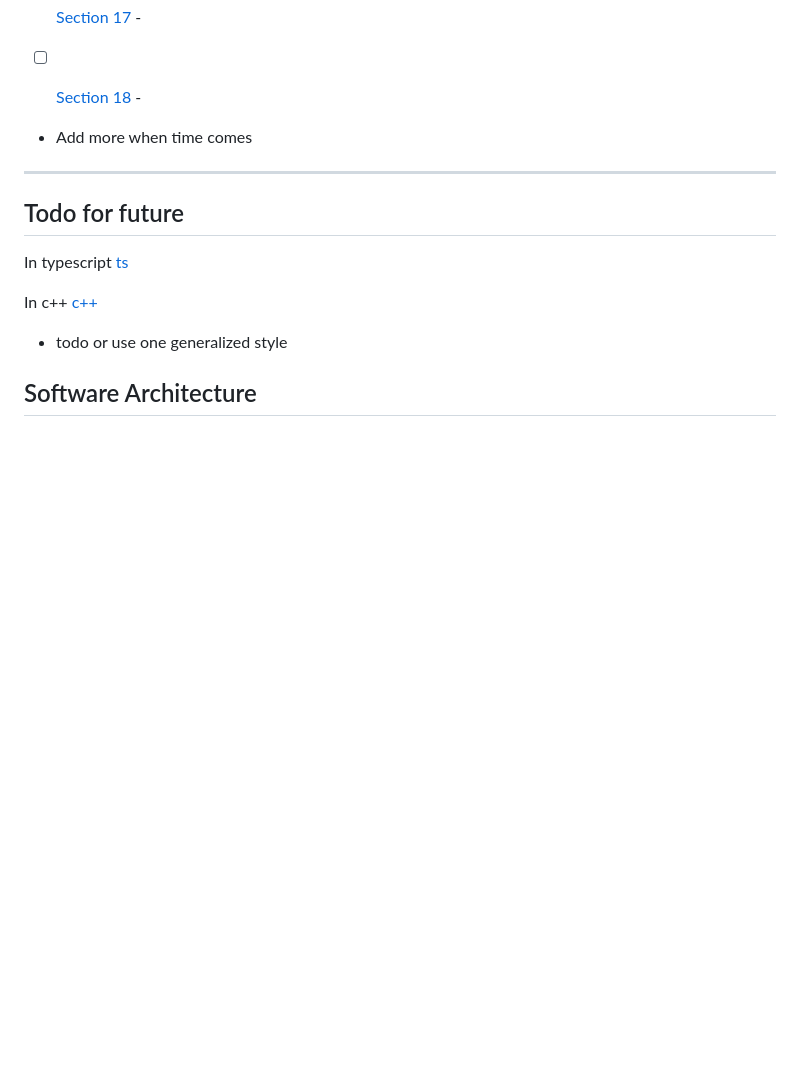
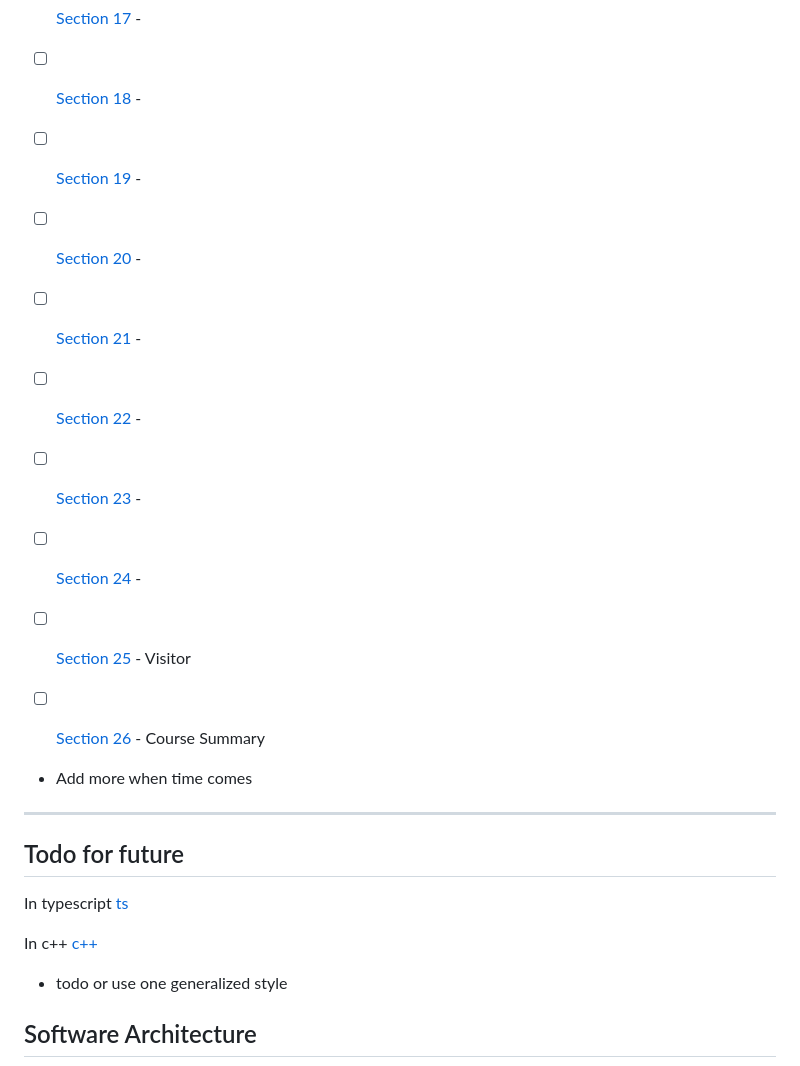
Before and after one commit to developersCradle/designg-patterns-and-software-architecture, a Markdown page: README.md, the part around one of its changes. GitHub-like rendering; blank space fills up the shorter version.

```diff
--- a/README.md
+++ b/README.md
@@ -51,6 +51,15 @@ Insert certificate here when completed
 - [ ] [Section 16](#) -
 - [ ] [Section 17](#) -
 - [ ] [Section 18](#) -
+- [ ] [Section 19](#) -
+- [ ] [Section 20](#) -
+- [ ] [Section 21](#) -
+- [ ] [Section 22](#) -
+- [ ] [Section 23](#) -
+- [ ] [Section 24](#) -
+- [ ] [Section 25](#) - Visitor
+- [ ] [Section 26](#) - Course Summary
+
 
 
 
```
Also changed, not shown: other parts of README.md (+1 -1 lines), Section 11/README.md (+259 -0 lines), Section 11/summaryFacade.JPG (added), 2 other files.
